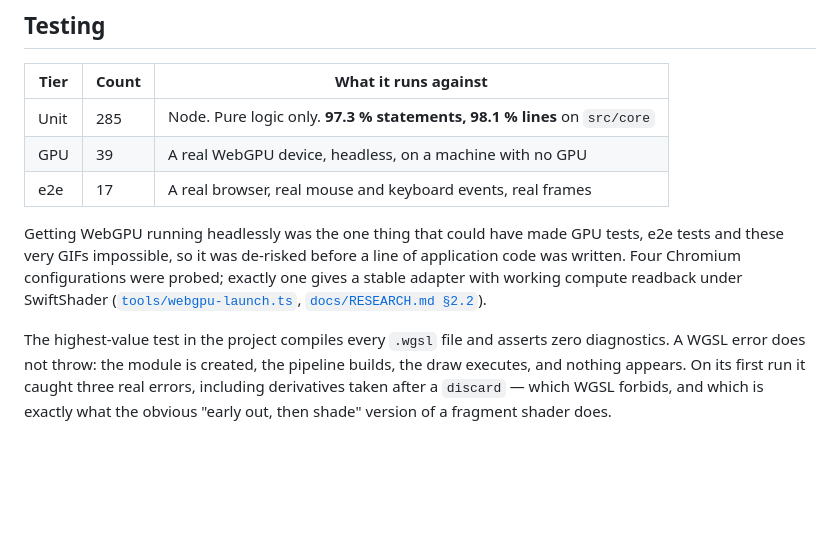
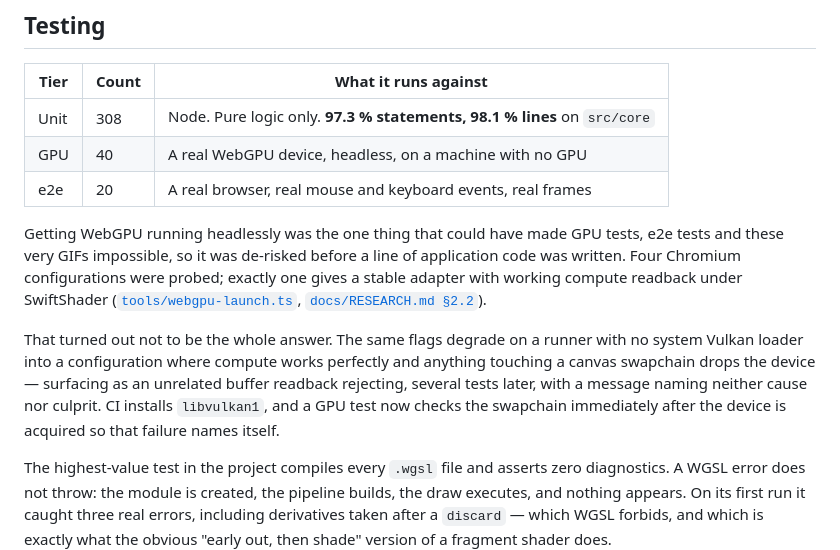
Before and after one commit to rpCal/hex-puzzle-generator, a Markdown page: README.md, the part around the change. Rendered like a GitHub page; blank space fills up the shorter version.

Commit message:
docs: correct the test counts and record the Vulkan loader caveat in the README
Counts had moved with the persistence and swapchain tests. Also noted, next to
the claim that headless WebGPU was de-risked, that the flag set alone was not
the whole answer -- it needs a system Vulkan loader, and without one it fails
in a way that points nowhere near the cause.

Co-Authored-By: Claude Opus 5 (1M context) <noreply@anthropic.com>
Claude-Session: https://claude.ai/code/session_01BC7mXSNv9RaFQMmnRQjJBZ

```diff
--- a/README.md
+++ b/README.md
@@ -157,15 +157,21 @@ is reproducible rather than fetched. Your own images work too, and never leave y
 
 | Tier | Count | What it runs against |
 |---|---|---|
-| Unit | 285 | Node. Pure logic only. **97.3 % statements, 98.1 % lines** on `src/core` |
-| GPU | 39 | A real WebGPU device, headless, on a machine with no GPU |
-| e2e | 17 | A real browser, real mouse and keyboard events, real frames |
+| Unit | 308 | Node. Pure logic only. **97.3 % statements, 98.1 % lines** on `src/core` |
+| GPU | 40 | A real WebGPU device, headless, on a machine with no GPU |
+| e2e | 20 | A real browser, real mouse and keyboard events, real frames |
 
 Getting WebGPU running headlessly was the one thing that could have made GPU tests, e2e tests and
 these very GIFs impossible, so it was de-risked before a line of application code was written. Four
 Chromium configurations were probed; exactly one gives a stable adapter with working compute
 readback under SwiftShader ([`tools/webgpu-launch.ts`](tools/webgpu-launch.ts),
 [`docs/RESEARCH.md §2.2`](docs/RESEARCH.md)).
+
+That turned out not to be the whole answer. The same flags degrade on a runner with no system
+Vulkan loader into a configuration where compute works perfectly and anything touching a canvas
+swapchain drops the device — surfacing as an unrelated buffer readback rejecting, several tests
+later, with a message naming neither cause nor culprit. CI installs `libvulkan1`, and a GPU test
+now checks the swapchain immediately after the device is acquired so that failure names itself.
 
 The highest-value test in the project compiles every `.wgsl` file and asserts zero diagnostics. A
 WGSL error does not throw: the module is created, the pipeline builds, the draw executes, and
```
